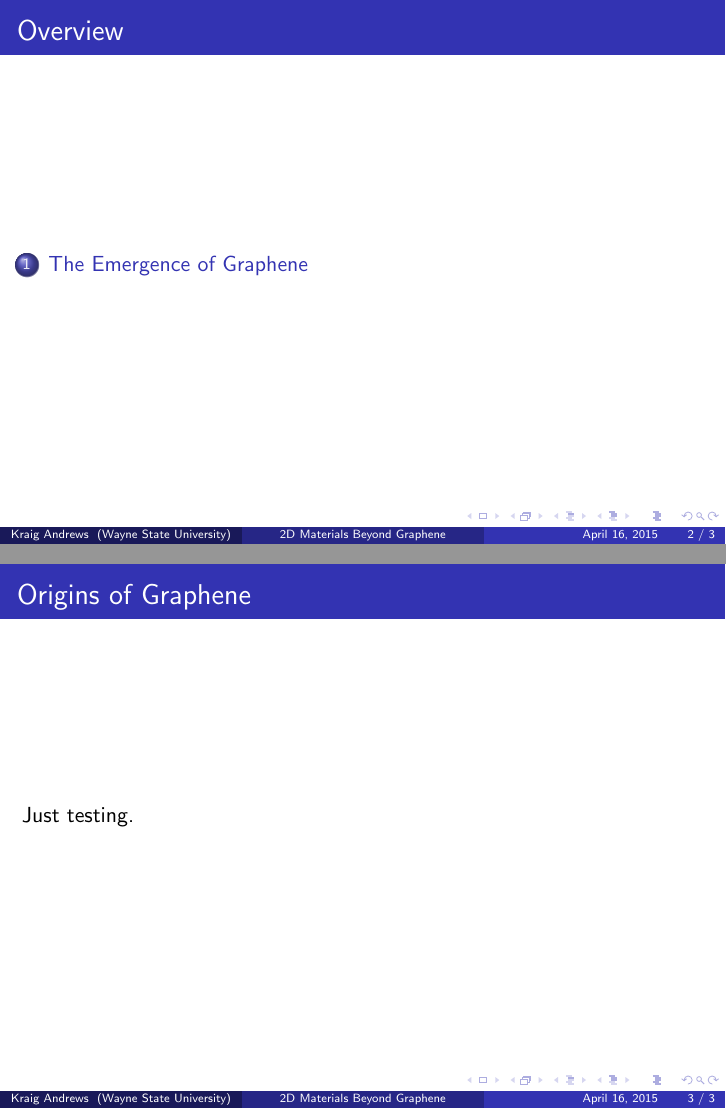
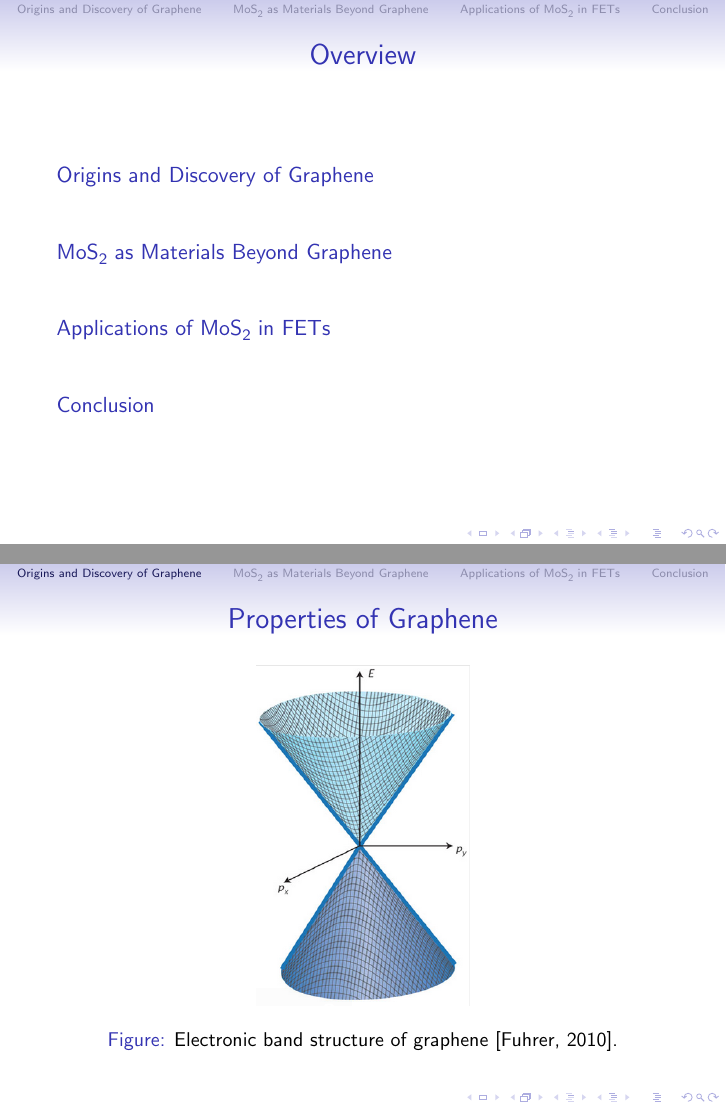
Before and after one commit to kandrews92/2Dmaterials-survey, LaTeX slides (presentation/talk.tex): pages 2 and 3 of 3 before the commit and pages 2 and 5 of 12 after it, joined at a grey line. The pictures show the PDF file presentation/talk.pdf that the author committed with the source.

Commit message:
changed presentation

```diff
--- a/presentation/talk.tex
+++ b/presentation/talk.tex
@@ -116,14 +114,23 @@ Wayne State University \\ % Your institution for the title page
-\section{The Emergence of Graphene}
-%------------------------------------------------
+%-----------------------------------------------------------------
+\section{Origins and Discovery of Graphene}
 \begin{frame}
-\frametitle{Origins of Graphene}
-Just testing.
+\frametitle{Before Graphene}
 \end{frame}
 
-\section{Transition Metal Dichalcogenides}
-\subsection{Properties of \ch{MoS2}}
+\begin{frame}
+\frametitle{Discovery of Graphene}
+\end{frame}
 
-\section{Synthesis of \ch{MoS2} using mechanical exfoliation methods}
+\begin{frame}
+\begin{figure}
+\frametitle{Properties of Graphene}
+\includegraphics[height=6cm, width=3.75cm]{../present_figs/graphenebandgap}
+\caption{Electronic band structure of graphene \cite{Fuhrer2010}.}
+\end{figure}
+\end{frame}
 
-\section{Applications of \ch{MoS2}}
+\section{\ch{MoS2} as Materials Beyond Graphene}
+\begin{frame}
+\frametitle{Transition Metal Dichalcogenides}
+\end{frame}
 
@@ -133,0 +145,13 @@ Just testing.
+\section{Applications of \ch{MoS2} in FETs}
+\begin{frame}
+\frametitle{\ch{MoS2} in FETs}
+\end{frame}
+
+\begin{frame}
+\frametitle{\ch{MoS2} in FETs Continued}
+\end{frame}
+
+\section{Conclusion}
+\begin{frame}
+\frametitle{Outlook and Conclusion}
+\end{frame}
```
Also changed, not shown: bibs/refs.bib (+9 -0 lines), present_figs/graphenebandgap.png (added), presentation/X.pdf (added), presentation/talk.bbl (added), presentation/talk.pdf, presentation/talk.tex (39 more changed lines), 7 other files.
